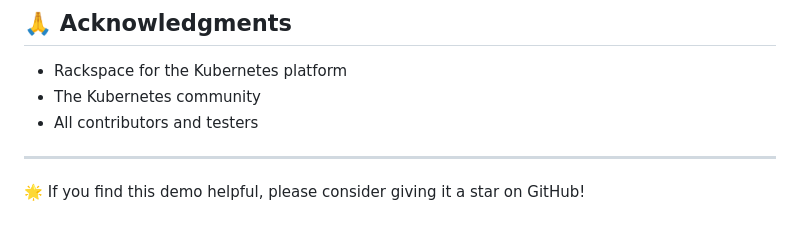
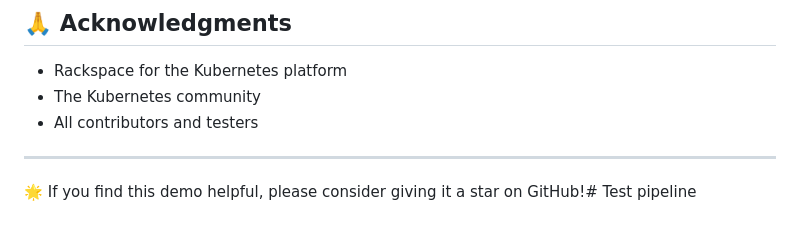
Before and after one commit to murr2k/linknode-com, a Markdown page: README.md, the part around the change. Drawn GitHub-style.

Commit message:
Test: trigger pipeline

```diff
--- a/README.md
+++ b/README.md
@@ -160,4 +160,4 @@ This project is licensed under the MIT License - see the [LICENSE](LICENSE) file
 
 ---
 
-🌟 If you find this demo helpful, please consider giving it a star on GitHub!
+🌟 If you find this demo helpful, please consider giving it a star on GitHub!# Test pipeline
```
